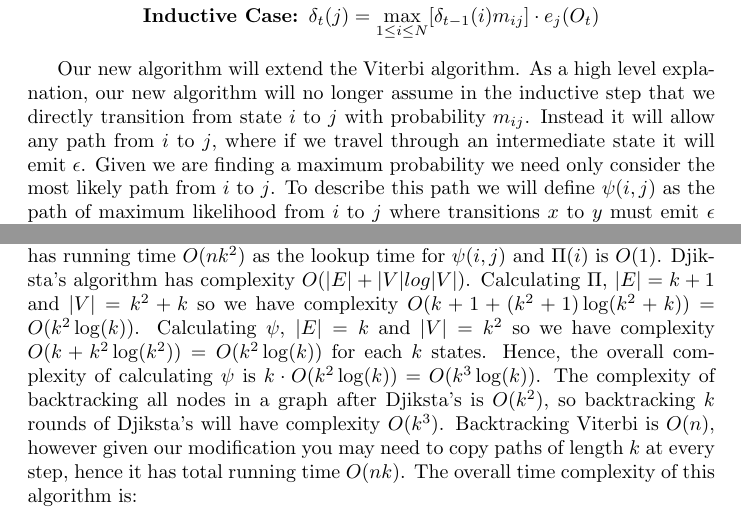
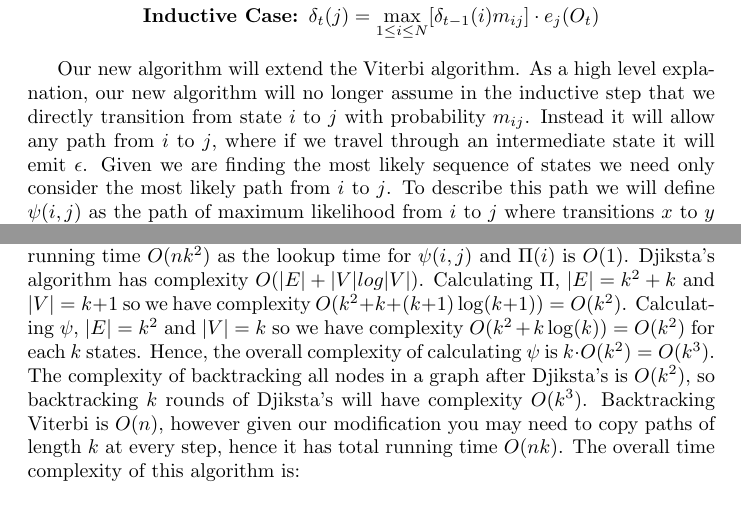
Before and after one commit to kittytastic/Y3-CW-Bioinformatics, a LaTeX document (Report/report.tex, which reads Report/Q1.tex): two parts of pages 2 and 4 of 13, joined at a grey line, cut so that both start at the same text. Compiled offline with pdfLaTeX.

Commit message:
Fixed big issue with Q1.1 and finished Q.1.1

```diff
--- a/Report/Q1.tex
+++ b/Report/Q1.tex
@@ -7,7 +7,10 @@ The Viterbi Algorithm $\delta$ can be described mathematically as:
 \textbf{Inductive Case: } &\delta_t(j) = \max_{1\leq i \leq N}[\delta_{t-1}(i)m_{ij}]\cdot e_j(O_t)
 \end{align*}
 
-Our new algorithm will extend the Viterbi algorithm. As a high level explanation, our new algorithm will no longer assume in the inductive step that we directly transition from state $i$ to $j$ with probability $m_{ij}$. Instead it will allow any path from $i$ to $j$, where if we travel through an intermediate state it will emit $\epsilon$. Given we are finding a maximum probability we need only consider the most likely path from $i$ to $j$. To describe this path we will define $\psi(i,j)$ as the path of maximum likelihood from $i$ to $j$ where transitions $x$ to $y$ must emit $\epsilon$ unless $x=i$ (as we know $i$ has already emitted symbol $O_t$).
+Our new algorithm will extend the Viterbi algorithm. As a high level explanation, our new algorithm will no longer assume in the inductive step that we directly transition from state $i$ to $j$ with probability $m_{ij}$.
+Instead it will allow any path from $i$ to $j$, where if we travel through an intermediate state it will emit $\epsilon$.
+Given we are finding the most likely sequence of states we need only consider the most likely path from $i$ to $j$.
+To describe this path we will define $\psi(i,j)$ as the path of maximum likelihood from $i$ to $j$ where transitions $x$ to $y$ must emit $\epsilon$ unless $x=i$ (as we know $i$ has already emitted symbol $O_t$).
 
 You can calculate $\psi$ using Dijksta's algorithm. To do this we will use Dijkstra's to find the maximal path from a specified starting state $i$ to all other states.
 This will compute entries $\cup_{j \neq i} \psi(i,j)$ for a fixed $i$. Doing this for each state $i$ will compute most of $\psi$. To fully compute $\psi$, we need to compute all $\psi(i,i)$ which are simply $m_{ii}$.
@@ -84,13 +87,13 @@ Let $k$ be the number of hidden states.
 The time complexity of the original Viterbi algorithm is $O(nk^2)$ as for every time step we consider the path from each hidden state to every other hidden state. We calculate $\psi$ and $\Pi$ in preprocessing steps.
 Therefore, our adapted Viterbi algorithm also has running time $O(nk^2)$ as the lookup time for $\psi(i,j)$ and $\Pi(i)$ is $O(1)$.
 Djiksta's algorithm has complexity $O(|E|+|V|log|V|)$.
-Calculating $\Pi$, $|E| = k+1$ and $|V| = k^2 + k$ so we have complexity $O(k+1 + (k^2+1) \log(k^2+k)) = O(k^2 \log(k))$.
-Calculating $\psi$, $|E| = k$ and $|V| = k^2$ so we have complexity $O(k + k^2 \log(k^2)) = O(k^2 \log(k))$ for each $k$ states. Hence, the overall complexity of calculating $\psi$ is $k\cdot O(k^2 \log(k)) = O(k^3 \log(k))$.
+Calculating $\Pi$, $|E| = k^2 + k$ and $|V| = k+1$ so we have complexity $O(k^2 + k + (k+1) \log(k+1)) = O(k^2)$.
+Calculating $\psi$, $|E| = k^2$ and $|V| = k$ so we have complexity $O(k^2 + k \log(k)) = O(k^2)$ for each $k$ states. Hence, the overall complexity of calculating $\psi$ is $k\cdot O(k^2) = O(k^3)$.
 The complexity of backtracking all nodes in a graph after Djiksta's is $O(k^2)$, so backtracking $k$ rounds of Djiksta's will have complexity $O(k^3)$.
 Backtracking Viterbi is $O(n)$, however given our modification you may need to copy paths of length $k$ at every step, hence it has total running time $O(nk)$. The overall time complexity of this algorithm is:
 \begin{align*}
-&O(k^3 \log(k)) + O(k^2 \log(k)) + O(nk^2) + O(k^3) + O(nk)\\
-=& O(k^3 \log(k)) + O(nk^2)
+&O(k^3) + O(k^2) + O(nk^2) + O(k^3) + O(nk)\\
+=& O(k^3) + O(nk^2)
 \end{align*}
 
 Next, space complexity.
```
Also changed, not shown: Report/Q1.tex (4 more changed lines).
